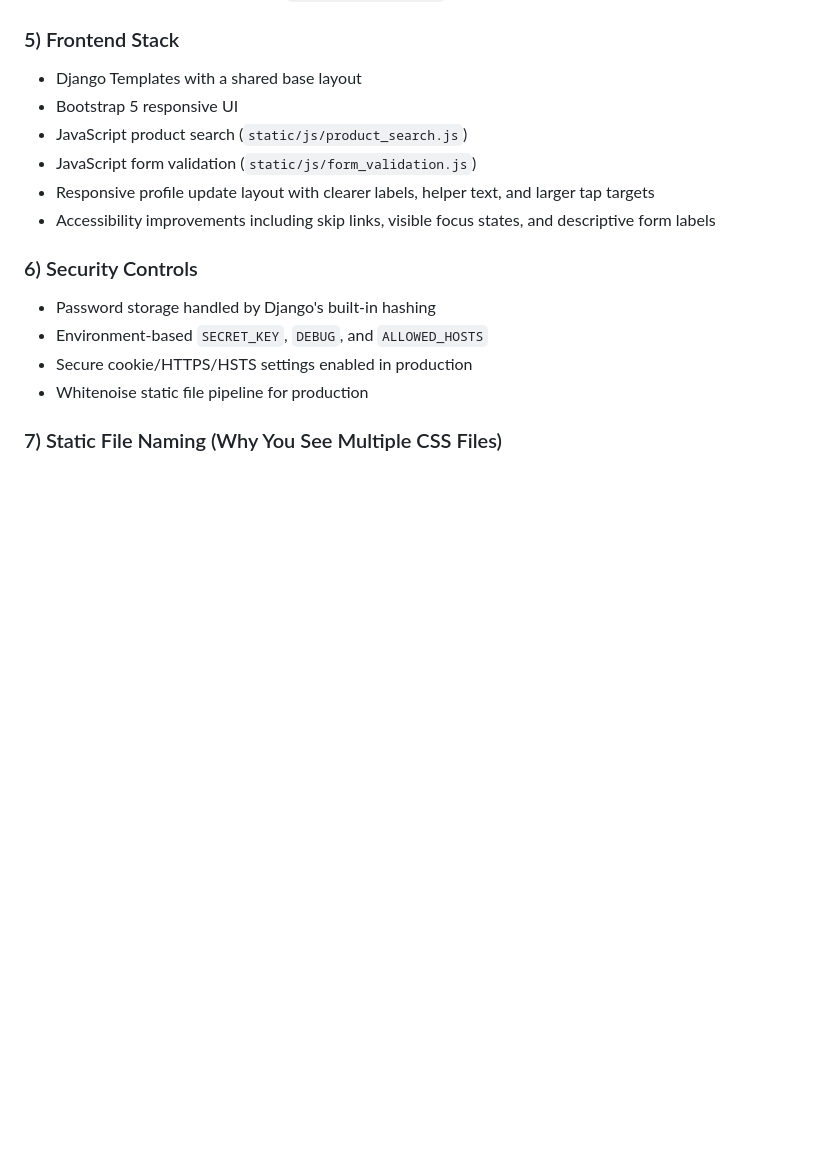
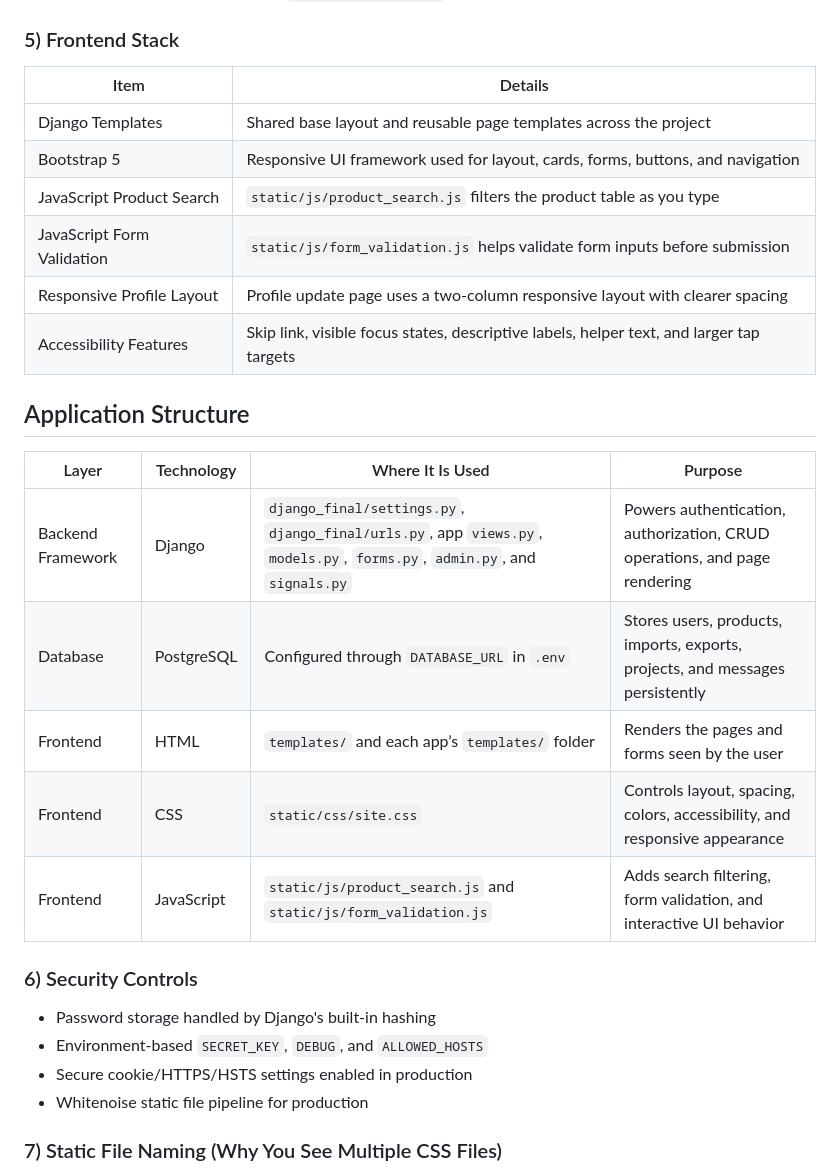
Before and after one commit to HlengiweNcube/django_project, a Markdown page: README.md, the part around the change. Drawn GitHub-style; blank space fills up the shorter version.

Commit message:
docs: format README top sections into tables

```diff
--- a/README.md
+++ b/README.md
@@ -42,12 +42,24 @@ A modular Django web application that uses PostgreSQL for persistent data storag
 
 ### 5) Frontend Stack
 
-- Django Templates with a shared base layout
-- Bootstrap 5 responsive UI
-- JavaScript product search (`static/js/product_search.js`)
-- JavaScript form validation (`static/js/form_validation.js`)
-- Responsive profile update layout with clearer labels, helper text, and larger tap targets
-- Accessibility improvements including skip links, visible focus states, and descriptive form labels
+| Item | Details |
+| --- | --- |
+| Django Templates | Shared base layout and reusable page templates across the project |
+| Bootstrap 5 | Responsive UI framework used for layout, cards, forms, buttons, and navigation |
+| JavaScript Product Search | `static/js/product_search.js` filters the product table as you type |
+| JavaScript Form Validation | `static/js/form_validation.js` helps validate form inputs before submission |
+| Responsive Profile Layout | Profile update page uses a two-column responsive layout with clearer spacing |
+| Accessibility Features | Skip link, visible focus states, descriptive labels, helper text, and larger tap targets |
+
+## Application Structure
+
+| Layer | Technology | Where It Is Used | Purpose |
+| --- | --- | --- | --- |
+| Backend Framework | Django | `django_final/settings.py`, `django_final/urls.py`, app `views.py`, `models.py`, `forms.py`, `admin.py`, and `signals.py` | Powers authentication, authorization, CRUD operations, and page rendering |
+| Database | PostgreSQL | Configured through `DATABASE_URL` in `.env` | Stores users, products, imports, exports, projects, and messages persistently |
+| Frontend | HTML | `templates/` and each app’s `templates/` folder | Renders the pages and forms seen by the user |
+| Frontend | CSS | `static/css/site.css` | Controls layout, spacing, colors, accessibility, and responsive appearance |
+| Frontend | JavaScript | `static/js/product_search.js` and `static/js/form_validation.js` | Adds search filtering, form validation, and interactive UI behavior |
 
 ### 6) Security Controls
 
```
